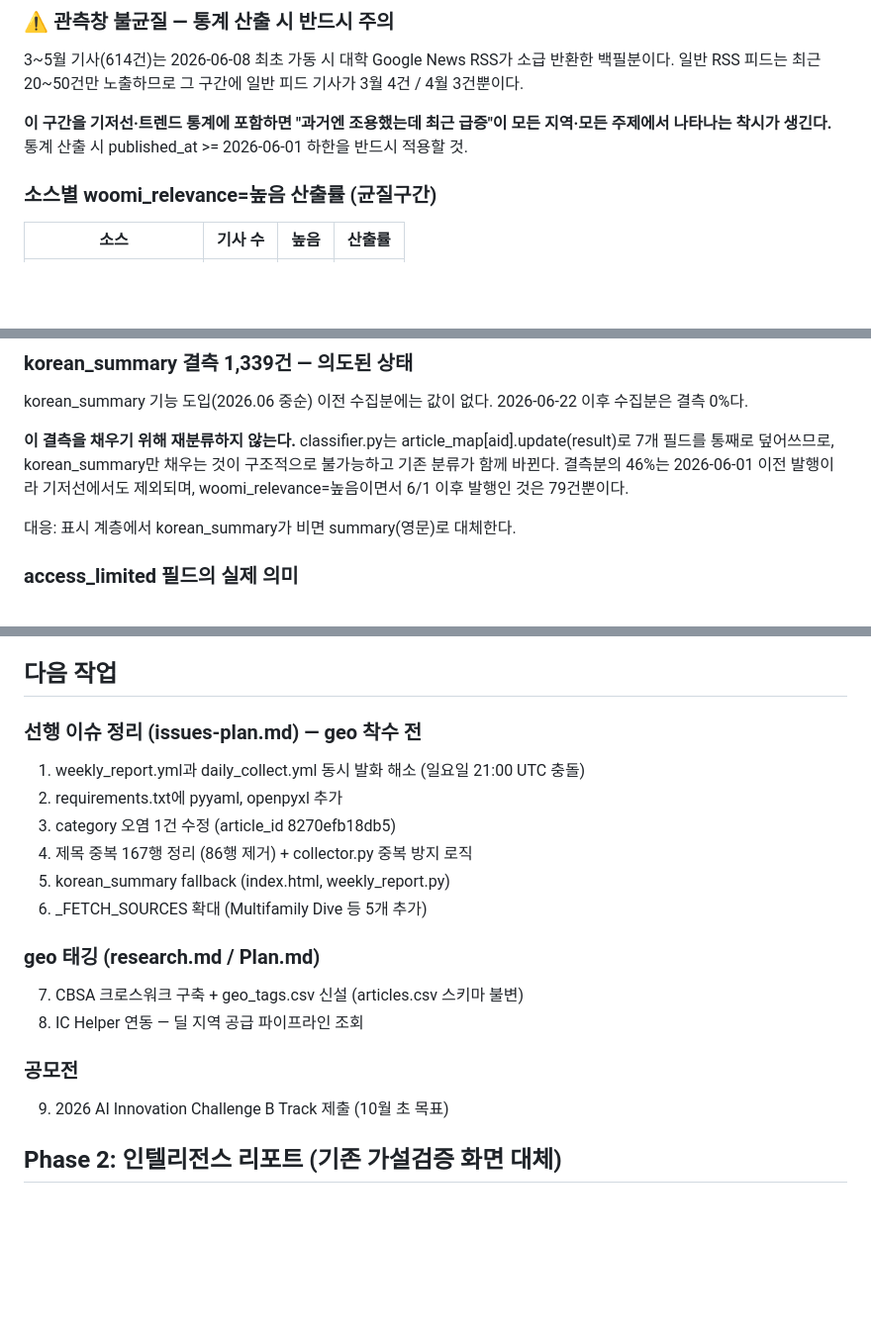
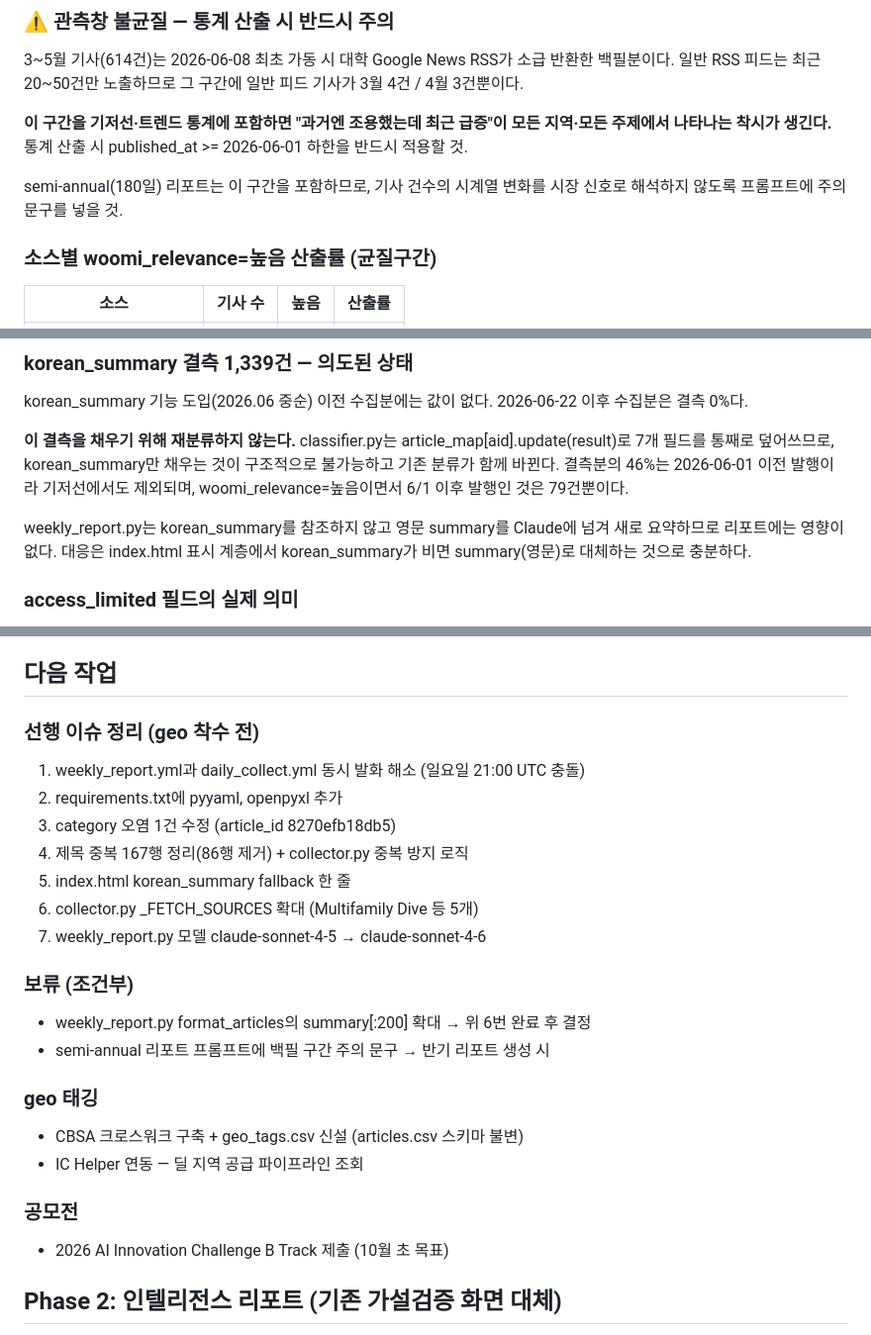
Before and after one commit to jaehongbr-Coding/us-residential-v2, a Markdown page: CLAUDE.md, 3 parts joined by grey strips. Shown at 99% size. Rendered like a GitHub page; blank space fills up the shorter version.

Commit message:
docs: 설계 원칙·데이터 현황 섹션 신설 (2026.08 전수 점검 반영)

```diff
--- a/CLAUDE.md
+++ b/CLAUDE.md
@@ -71,6 +71,9 @@ US Residential Intelligence v2
 모든 지역·모든 주제에서 나타나는 착시가 생긴다.**
 통계 산출 시 published_at >= 2026-06-01 하한을 반드시 적용할 것.
 
+semi-annual(180일) 리포트는 이 구간을 포함하므로, 기사 건수의 시계열 변화를
+시장 신호로 해석하지 않도록 프롬프트에 주의 문구를 넣을 것.
+
 ### 소스별 woomi_relevance=높음 산출률 (균질구간)
 
 | 소스 | 기사 수 | 높음 | 산출률 |
@@ -99,7 +102,9 @@ korean_summary만 채우는 것이 구조적으로 불가능하고 기존 분류
 결측분의 46%는 2026-06-01 이전 발행이라 기저선에서도 제외되며,
 woomi_relevance=높음이면서 6/1 이후 발행인 것은 79건뿐이다.
 
-대응: 표시 계층에서 korean_summary가 비면 summary(영문)로 대체한다.
+weekly_report.py는 korean_summary를 참조하지 않고 영문 summary를 Claude에 넘겨
+새로 요약하므로 리포트에는 영향이 없다. 대응은 index.html 표시 계층에서
+korean_summary가 비면 summary(영문)로 대체하는 것으로 충분하다.
 
 ### access_limited 필드의 실제 의미
 
@@ -206,20 +212,25 @@ woomi_relevance: CSV 저장만, UI 미노출
 
 ## 다음 작업
 
-### 선행 이슈 정리 (issues-plan.md) — geo 착수 전
+### 선행 이슈 정리 (geo 착수 전)
 1. weekly_report.yml과 daily_collect.yml 동시 발화 해소 (일요일 21:00 UTC 충돌)
 2. requirements.txt에 pyyaml, openpyxl 추가
 3. category 오염 1건 수정 (article_id 8270efb18db5)
-4. 제목 중복 167행 정리 (86행 제거) + collector.py 중복 방지 로직
-5. korean_summary fallback (index.html, weekly_report.py)
-6. _FETCH_SOURCES 확대 (Multifamily Dive 등 5개 추가)
+4. 제목 중복 167행 정리(86행 제거) + collector.py 중복 방지 로직
+5. index.html korean_summary fallback 한 줄
+6. collector.py _FETCH_SOURCES 확대 (Multifamily Dive 등 5개)
+7. weekly_report.py 모델 claude-sonnet-4-5 → claude-sonnet-4-6
 
-### geo 태깅 (research.md / Plan.md)
-7. CBSA 크로스워크 구축 + geo_tags.csv 신설 (articles.csv 스키마 불변)
-8. IC Helper 연동 — 딜 지역 공급 파이프라인 조회
+### 보류 (조건부)
+- weekly_report.py format_articles의 summary[:200] 확대 → 위 6번 완료 후 결정
+- semi-annual 리포트 프롬프트에 백필 구간 주의 문구 → 반기 리포트 생성 시
+
+### geo 태깅
+- CBSA 크로스워크 구축 + geo_tags.csv 신설 (articles.csv 스키마 불변)
+- IC Helper 연동 — 딜 지역 공급 파이프라인 조회
 
 ### 공모전
-9. 2026 AI Innovation Challenge B Track 제출 (10월 초 목표)
+- 2026 AI Innovation Challenge B Track 제출 (10월 초 목표)
 
 ## Phase 2: 인텔리전스 리포트 (기존 가설검증 화면 대체)
 - 방향: 수집 기사 기반 주간/월간/분기/반기 원페이저 자동 생성
```
Also changed, not shown: other parts of CLAUDE.md (+1 -0 lines).
